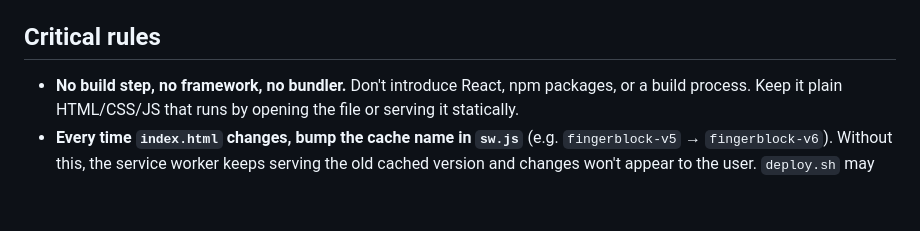
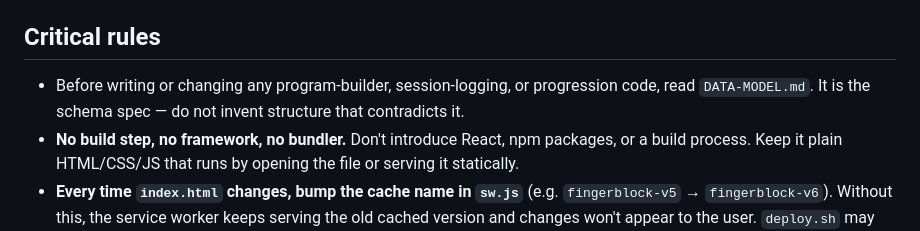
Before and after one commit to foodwise-hub/finger-block, a Markdown page: CLAUDE.md, the part around the change. Rendered like a GitHub page; blank space fills up the shorter version.

Commit message:
Add DATA-MODEL.md spec and reference it from CLAUDE.md

```diff
--- a/CLAUDE.md
+++ b/CLAUDE.md
@@ -20,6 +20,7 @@ The app is structured around four tabs:
 - `deploy.sh` — deploy script (auto-increments the sw.js cache version and pushes)
 
 ## Critical rules
+- Before writing or changing any program-builder, session-logging, or progression code, read `DATA-MODEL.md`. It is the schema spec — do not invent structure that contradicts it.
 - **No build step, no framework, no bundler.** Don't introduce React, npm packages, or a build process. Keep it plain HTML/CSS/JS that runs by opening the file or serving it statically.
 - **Every time `index.html` changes, bump the cache name in `sw.js`** (e.g. `fingerblock-v5` → `fingerblock-v6`). Without this, the service worker keeps serving the old cached version and changes won't appear to the user. `deploy.sh` may already automate this — check before doing it manually.
 - **User data lives in `localStorage`**, key `fingerblock:v1`. Never move this to a server or external DB without an explicit request — it's a deliberate local-first design choice.
```
Also changed, not shown: DATA-MODEL.md (added, +265 -0 lines).
